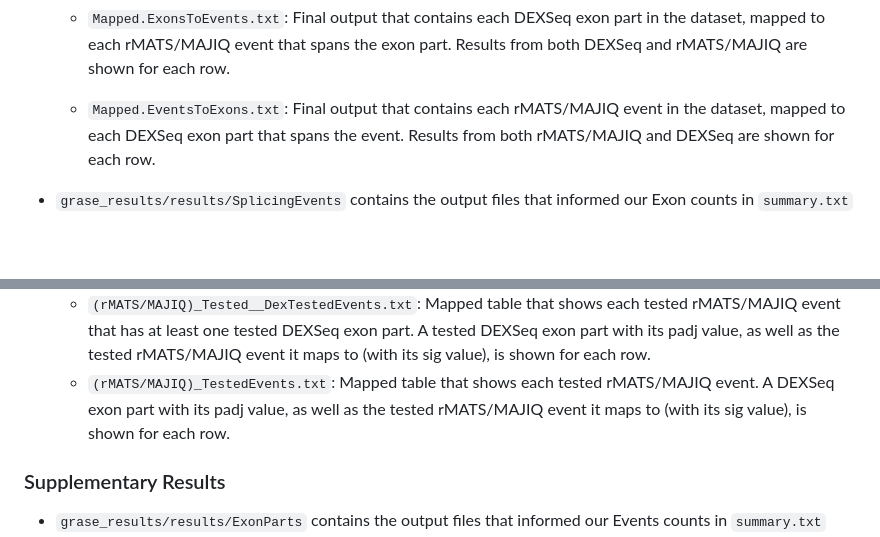
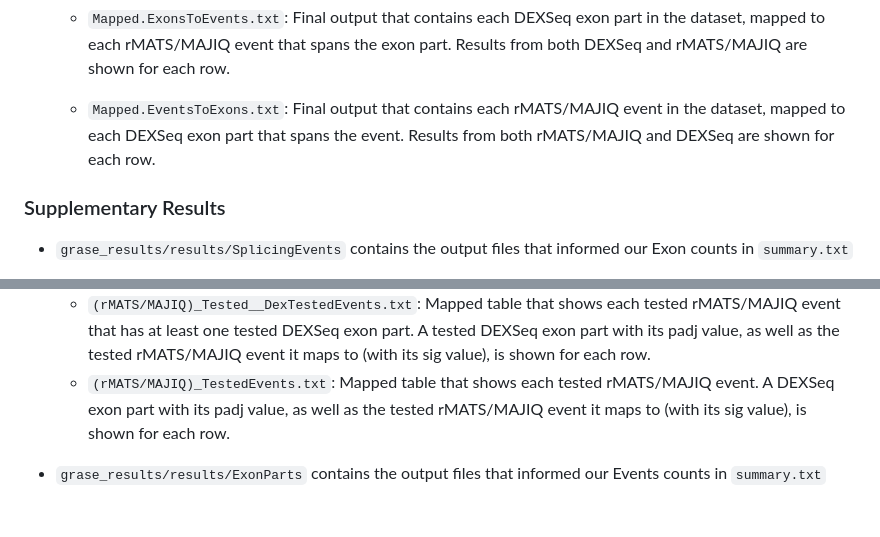
Before and after one commit to HanLabUNLV/GrASE, a Markdown page: README.md, 2 parts joined by grey strips. Drawn GitHub-style; blank space fills up the shorter version.

```diff
--- a/README.md
+++ b/README.md
@@ -167,6 +167,7 @@ options:
     *  `Mapped.ExonsToEvents.txt`: Final output that contains each DEXSeq exon part in the dataset, mapped to each rMATS/MAJIQ event that spans the exon part. Results from both DEXSeq and rMATS/MAJIQ are shown for each row.
     *  `Mapped.EventsToExons.txt`: Final output that contains each rMATS/MAJIQ event in the dataset, mapped to each DEXSeq exon part that spans the event. Results from both rMATS/MAJIQ and DEXSeq are shown for each row.
 
+### Supplementary Results
 * `grase_results/results/SplicingEvents` contains the output files that informed our Exon counts in `summary.txt`
     *  `DexSigEvents.txt`: Mapped table that shows each rMATS/MAJIQ event that has at least one significant DEXSeq exon part. A significant DEXSeq exon part with its padj value, as well as the rMATS/MAJIQ event it maps to (with its sig value), is shown for each row.
     *  `DexTestedEvents.txt`: Mapped table that shows each rMATS/MAJIQ event that has at least one tested DEXSeq exon part. A tested DEXSeq exon part with its padj value, as well as the rMATS/MAJIQ event it maps to (with its sig value), is shown for each row.
@@ -177,7 +178,6 @@ options:
     *  `(rMATS/MAJIQ)_Tested__DexTestedEvents.txt`: Mapped table that shows each tested rMATS/MAJIQ event that has at least one tested DEXSeq exon part. A tested DEXSeq exon part with its padj value, as well as the tested rMATS/MAJIQ event it maps to (with its sig value), is shown for each row.
     *  `(rMATS/MAJIQ)_TestedEvents.txt`: Mapped table that shows each tested rMATS/MAJIQ event. A DEXSeq exon part with its padj value, as well as the tested rMATS/MAJIQ event it maps to (with its sig value), is shown for each row.
 
-### Supplementary Results
 * `grase_results/results/ExonParts` contains the output files that informed our Events counts in `summary.txt`
     *  `DexSigExons.txt`: Mapped table that shows each significant DEXSeq exon part. An rMATS event with its FDR value, as well as the significant DEXSeq exon part it maps to (with its padj value), is shown for each row.
     *  `DexSig__rMATS_DetectedExons.txt`: Mapped table that shows each significant DEXSeq exon part that has at least one detected rMATS event. An rMATS event with its FDR value, as well as the significant DEXSeq exon part it maps to (with its padj value), is shown for each row.
```
